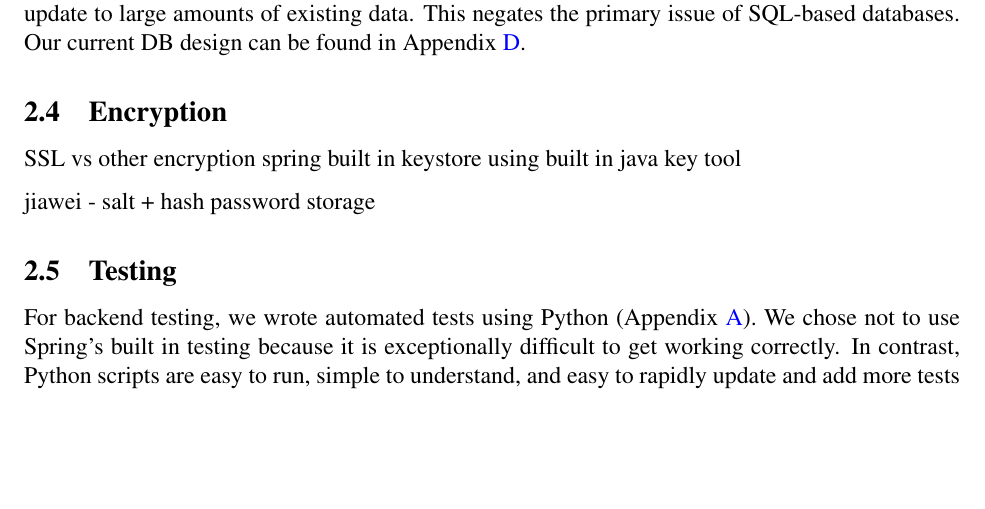
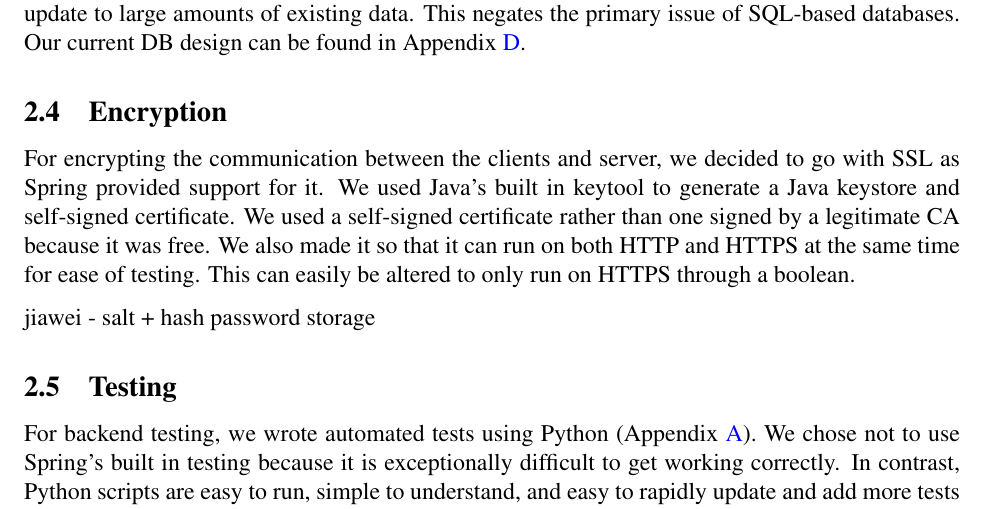
Before and after one commit to kevinkdo/resource-planner, a LaTeX document (doc/ev1/ev1_writeup.tex): part of page 3 of 13, cut so that both start at the same text, the shorter picture padded with empty space. Compiled offline with pdfLaTeX.

Commit message:
added ssl to doc

```diff
--- a/doc/ev1/ev1_writeup.tex
+++ b/doc/ev1/ev1_writeup.tex
@@ -72,9 +72,7 @@ We chose Postgres over NoSQL databases (MongoDB) because we felt that a relation
 
 
 \subsection{Encryption}
-SSL vs other encryption
-spring built in
-keystore using built in java key tool
+For encrypting the communication between the clients and server, we decided to go with SSL as Spring provided support for it. We used Java's built in keytool to generate a Java keystore and self-signed certificate. We used a self-signed certificate rather than one signed by a legitimate CA because it was free. We also made it so that it can run on both HTTP and HTTPS at the same time for ease of testing. This can easily be altered to only run on HTTPS through a boolean.
 
 jiawei - salt + hash password storage
 
```
